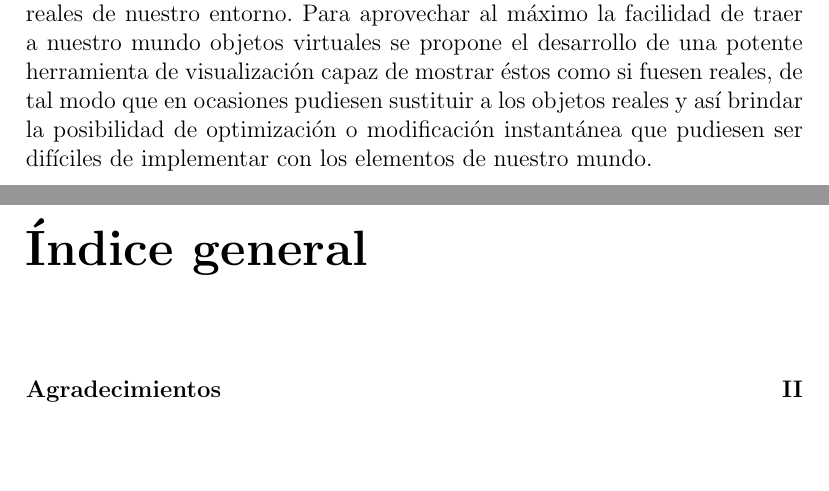
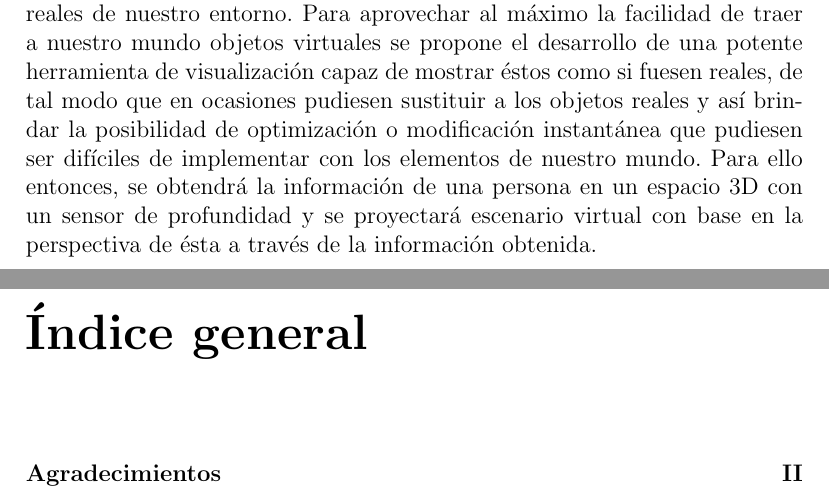
Before and after one commit to yadyguitar/Tesis, a LaTeX thesis (documentación/tesis/tesis.tex): two parts of pages 4 and 5 of 57, joined at a grey line, cut so that both start at the same text, the shorter picture padded with empty space. Compiled offline with pdfLaTeX.

Commit message:
listo resumen

```diff
--- a/documentación/tesis/tesis.tex
+++ b/documentación/tesis/tesis.tex
@@ -114,7 +114,7 @@ gracias (:
 \chapter*{Resumen}
 \addcontentsline{toc}{section}{Resumen}
 
-El desarrollo de la tecnología digital actualmente ha sido capaz de proporcionarnos gran parte de la información de manera visual facilitando el entendimiento y la optimización de múltiples áreas. Dentro de ésta rama existen varias tecnologías cuyo objetivo principal se centra en mejorar la experiencia visual, tales como Realidad Virtual, Realidad Aumentada y una variante de ésta llamada Realidad Aumentada Espacial (SAR), que será donde se centrará éste trabajo de tesis. Ésta difiere de las demás debido a que la información virtual es proyectada directamente sobre los objetos físicos reales de nuestro entorno. Para aprovechar al máximo la facilidad de traer a nuestro mundo objetos virtuales se propone el desarrollo de una potente herramienta de visualización capaz de mostrar éstos como si fuesen reales, de tal modo que en ocasiones pudiesen sustituir a los objetos reales y así brindar la posibilidad de optimización o modificación instantánea que pudiesen ser difíciles de implementar con los elementos de nuestro mundo.
+El desarrollo de la tecnología digital actualmente ha sido capaz de proporcionarnos gran parte de la información de manera visual facilitando el entendimiento y la optimización de múltiples áreas. Dentro de ésta rama existen varias tecnologías cuyo objetivo principal se centra en mejorar la experiencia visual, tales como Realidad Virtual, Realidad Aumentada y una variante de ésta llamada Realidad Aumentada Espacial (SAR), que será donde se centrará éste trabajo de tesis. Ésta difiere de las demás debido a que la información virtual es proyectada directamente sobre los objetos físicos reales de nuestro entorno. Para aprovechar al máximo la facilidad de traer a nuestro mundo objetos virtuales se propone el desarrollo de una potente herramienta de visualización capaz de mostrar éstos como si fuesen reales, de tal modo que en ocasiones pudiesen sustituir a los objetos reales y así brindar la posibilidad de optimización o modificación instantánea que pudiesen ser difíciles de implementar con los elementos de nuestro mundo. Para ello entonces, se obtendrá la información de una persona en un espacio 3D con un sensor de profundidad y se proyectará escenario virtual con base en la perspectiva de ésta a través de la información obtenida.
 
 %%%%%%%%%%%%%%%%%%%%%%%%%%%
 
```
Also changed, not shown: 2 other files.
